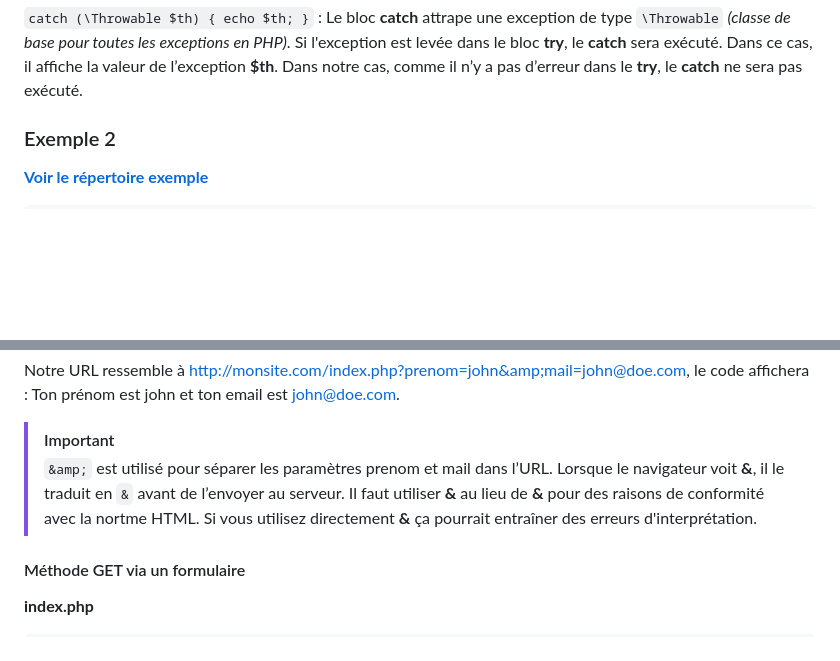
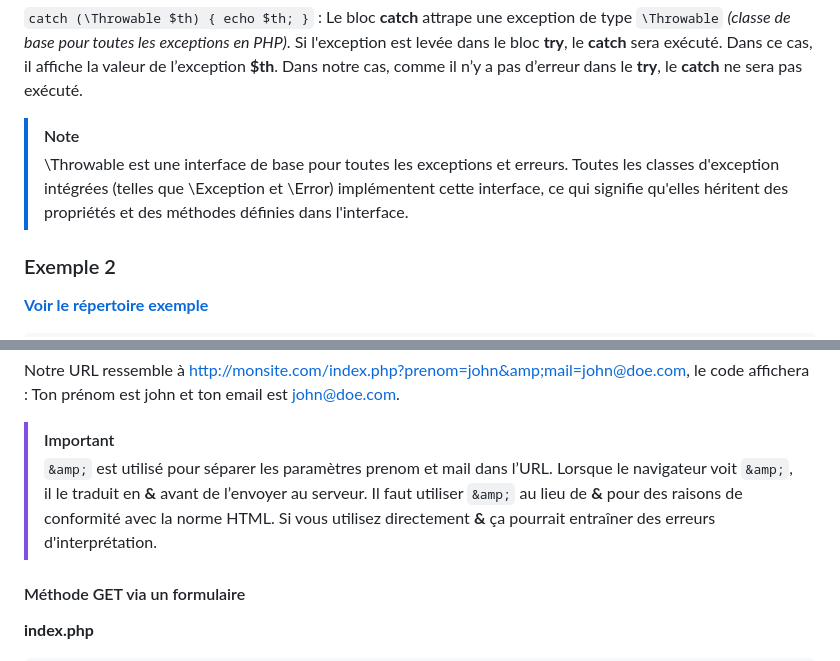
Before and after one commit to gpuberos/PHP, a Markdown page: README.md, 2 parts joined by grey strips. GitHub-like rendering; blank space fills up the shorter version.

Commit message:
fix: &amp; markdown - README.md

```diff
--- a/README.md
+++ b/README.md
@@ -47,6 +47,10 @@ try {
 `try { echo $mavar; }` : Le bloc **try** tente d’afficher la valeur de **$mavar**, qui est **ok**.
 
 `catch (\Throwable $th) { echo $th; }` : Le bloc **catch** attrape une exception de type `\Throwable` *(classe de base pour toutes les exceptions en PHP)*. Si l'exception est levée dans le bloc **try**, le **catch** sera exécuté. Dans ce cas, il affiche la valeur de l’exception **$th**. Dans notre cas, comme il n’y a pas d’erreur dans le **try**, le **catch** ne sera pas exécuté.
+
+> [!NOTE]
+> \Throwable est une interface de base pour toutes les exceptions et erreurs. Toutes les classes d'exception intégrées (telles que \Exception et \Error) implémentent cette interface, ce qui signifie qu'elles héritent des propriétés et des méthodes définies dans l'interface.
+
 
 ### Exemple 2
 
@@ -107,7 +111,7 @@ Dans **index.php** lorsque l'utilisateur clic sur le lien `Click`, il transmet
 Notre URL ressemble à http://monsite.com/index.php?prenom=john&amp;mail=john@doe.com, le code affichera : Ton prénom est john et ton email est john@doe.com.
 
 > [!IMPORTANT]
-> `&amp;` est utilisé pour séparer les paramètres prenom et mail dans l’URL. Lorsque le navigateur voit **&amp;**, il le traduit en `&` avant de l’envoyer au serveur. Il faut utiliser **&amp;** au lieu de **&** pour des raisons de conformité avec la nortme HTML. Si vous utilisez directement **&** ça pourrait entraîner des erreurs d'interprétation.
+> `&amp;` est utilisé pour séparer les paramètres prenom et mail dans l’URL. Lorsque le navigateur voit `&amp;`, il le traduit en **&** avant de l’envoyer au serveur. Il faut utiliser `&amp;` au lieu de **&** pour des raisons de conformité avec la norme HTML. Si vous utilisez directement **&** ça pourrait entraîner des erreurs d'interprétation.
 
 #### Méthode GET via un formulaire
 
```
